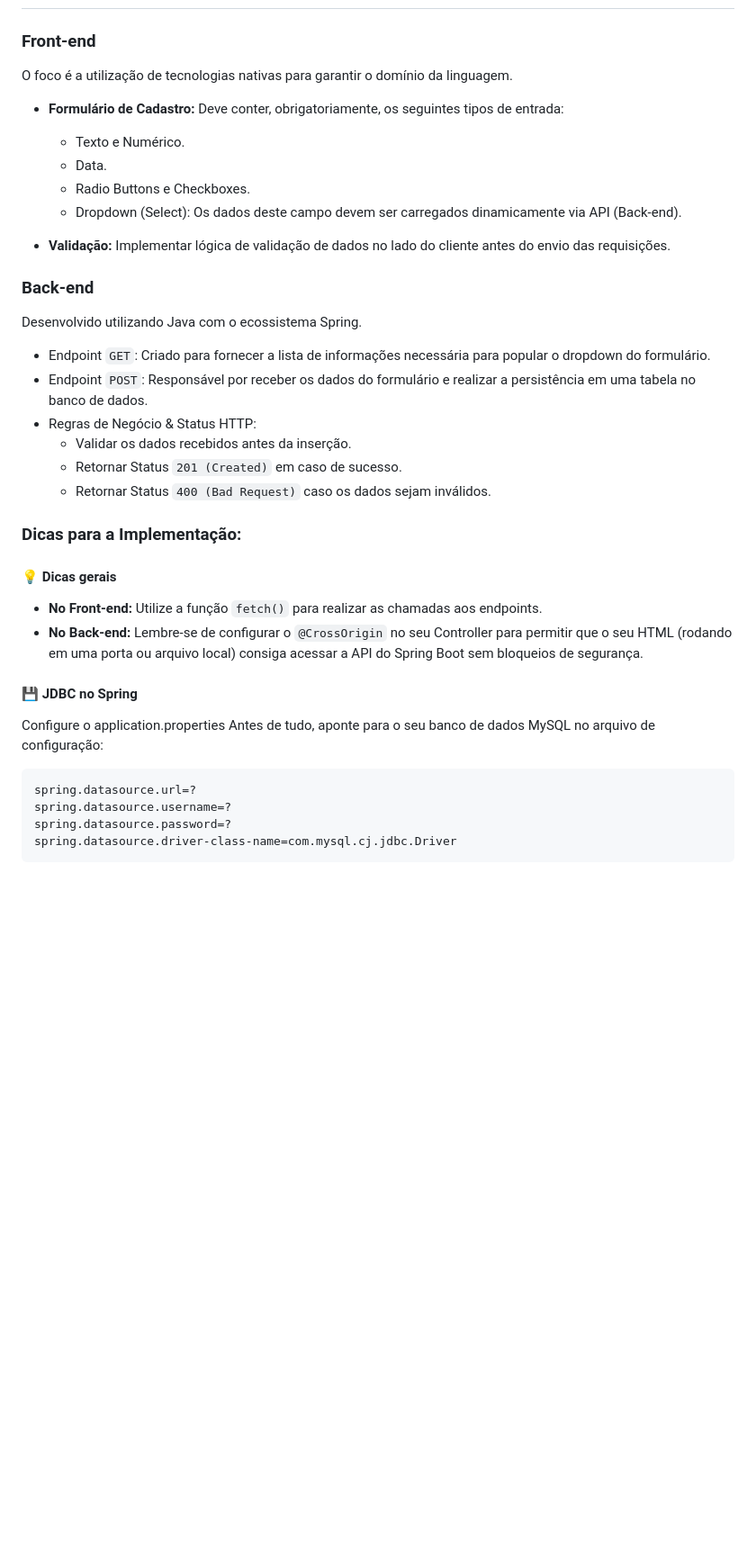
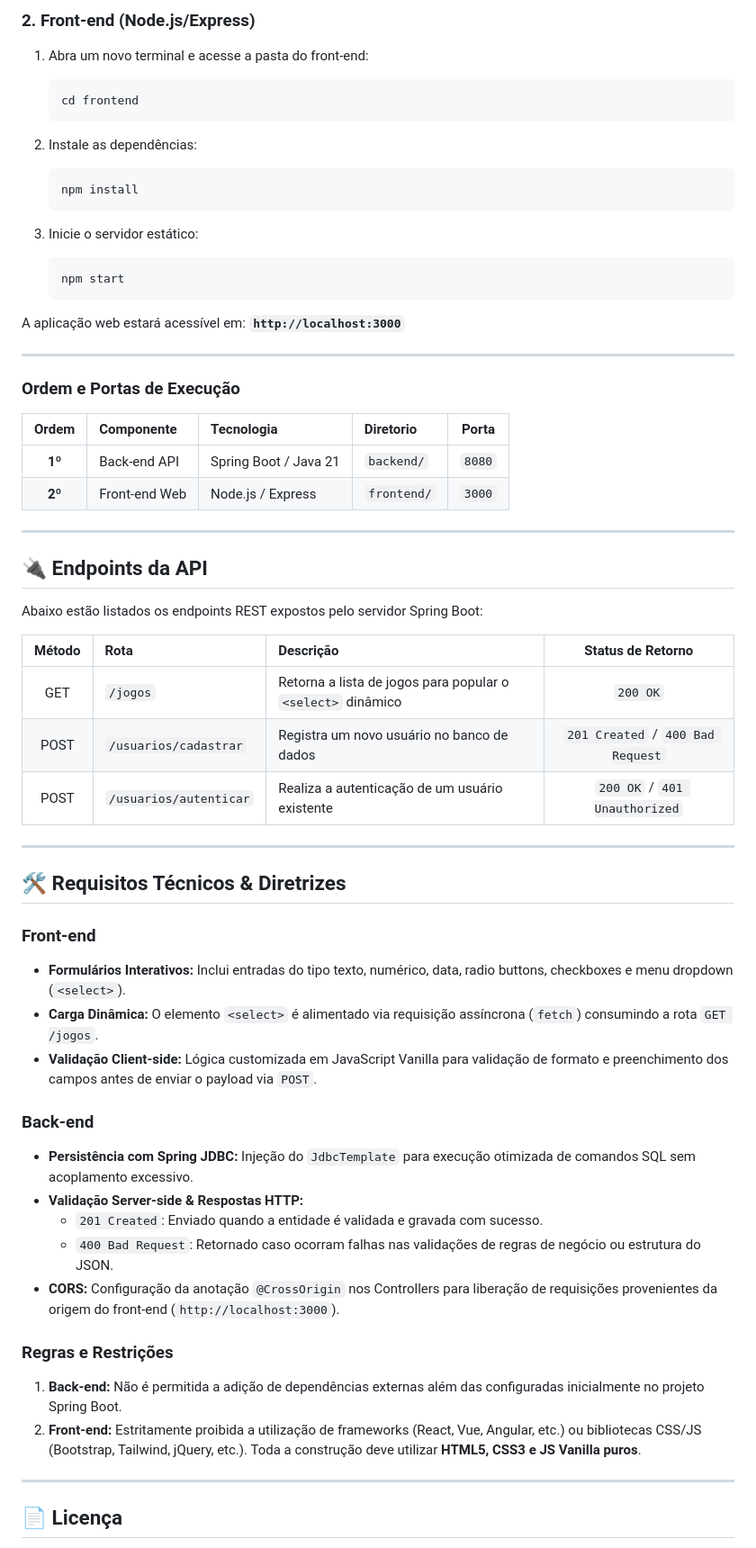
Before and after one commit to cesar-araujo-miguel/haze, a Markdown page: README.md, the part around one of its changes. Shown at 90% size. Rendered like a GitHub page; blank space fills up the shorter version.

````diff
--- a/README.md
+++ b/README.md
@@ -134,42 +144,64 @@ O tema deste projeto é livre, permitindo a continuidade ou adaptação da ideia
+### 2. Front-end (Node.js/Express)
+
+1. Abra um novo terminal e acesse a pasta do front-end:
+   ```bash
+   cd frontend
+   ```
+
+2. Instale as dependências:
+   ```bash
+   npm install
+   ```
+
+3. Inicie o servidor estático:
+   ```bash
+   npm start
+   ```
+
+A aplicação web estará acessível em: **`http://localhost:3000`**
+
+---
+
+### Ordem e Portas de Execução
+
+| Ordem | Componente | Tecnologia | Diretorio | Porta |
+| :---: | :--- | :--- | :--- | :---: |
+| **1º** | Back-end API | Spring Boot / Java 21 | `backend/` | `8080` |
+| **2º** | Front-end Web | Node.js / Express | `frontend/` | `3000` |
+
+---
+
+## 🔌 Endpoints da API
+
+Abaixo estão listados os endpoints REST expostos pelo servidor Spring Boot:
+
+| Método | Rota | Descrição | Status de Retorno |
+| :---: | :--- | :--- | :---: |
+| <span style="color:green; font-weight:bold;">GET</span> | `/jogos` | Retorna a lista de jogos para popular o `<select>` dinâmico | `200 OK` |
+| <span style="color:blue; font-weight:bold;">POST</span> | `/usuarios/cadastrar` | Registra um novo usuário no banco de dados | `201 Created` / `400 Bad Request` |
+| <span style="color:blue; font-weight:bold;">POST</span> | `/usuarios/autenticar` | Realiza a autenticação de um usuário existente | `200 OK` / `401 Unauthorized` |
+
+---
+
+## 🛠️ Requisitos Técnicos & Diretrizes
 
 ### Front-end
-O foco é a utilização de tecnologias nativas para garantir o domínio da linguagem.
-
-* **Formulário de Cadastro:** Deve conter, obrigatoriamente, os seguintes tipos de entrada:
-  * Texto e Numérico.
-  * Data.
-  * Radio Buttons e Checkboxes.
-  * Dropdown (Select): Os dados deste campo devem ser carregados dinamicamente via API (Back-end).
-
-* **Validação:** Implementar lógica de validação de dados no lado do cliente antes do envio das requisições.
+- **Formulários Interativos:** Inclui entradas do tipo texto, numérico, data, radio buttons, checkboxes e menu dropdown (`<select>`).
+- **Carga Dinâmica:** O elemento `<select>` é alimentado via requisição assíncrona (`fetch`) consumindo a rota `GET /jogos`.
+- **Validação Client-side:** Lógica customizada em JavaScript Vanilla para validação de formato e preenchimento dos campos antes de enviar o payload via `POST`.
 
 ### Back-end
-Desenvolvido utilizando Java com o ecossistema Spring.
+- **Persistência com Spring JDBC:** Injeção do `JdbcTemplate` para execução otimizada de comandos SQL sem acoplamento excessivo.
+- **Validação Server-side & Respostas HTTP:**
+  - `201 Created`: Enviado quando a entidade é validada e gravada com sucesso.
+  - `400 Bad Request`: Retornado caso ocorram falhas nas validações de regras de negócio ou estrutura do JSON.
+- **CORS:** Configuração da anotação `@CrossOrigin` nos Controllers para liberação de requisições provenientes da origem do front-end (`http://localhost:3000`).
 
-* Endpoint `GET`: Criado para fornecer a lista de informações necessária para popular o dropdown do formulário.
-* Endpoint `POST`: Responsável por receber os dados do formulário e realizar a persistência em uma tabela no banco de dados.
-* Regras de Negócio & Status HTTP:
-  * Validar os dados recebidos antes da inserção.
-  * Retornar Status `201 (Created)` em caso de sucesso.
-  * Retornar Status `400 (Bad Request)` caso os dados sejam inválidos.
+### Regras e Restrições
+1. **Back-end:** Não é permitida a adição de dependências externas além das configuradas inicialmente no projeto Spring Boot.
+2. **Front-end:** Estritamente proibida a utilização de frameworks (React, Vue, Angular, etc.) ou bibliotecas CSS/JS (Bootstrap, Tailwind, jQuery, etc.). Toda a construção deve utilizar **HTML5, CSS3 e JS Vanilla puros**.
 
+---
 
-### Dicas para a Implementação:
+## 📄 Licença
 
-#### 💡 Dicas gerais
-
-* **No Front-end:** Utilize a função `fetch()` para realizar as chamadas aos endpoints.
-* **No Back-end:** Lembre-se de configurar o `@CrossOrigin` no seu Controller para permitir que o seu HTML (rodando em uma porta ou arquivo local) consiga acessar a API do Spring Boot sem bloqueios de segurança.
-
-#### 💾 JDBC no Spring
-
-Configure o application.properties
-Antes de tudo, aponte para o seu banco de dados MySQL no arquivo de configuração:
-
-```
-spring.datasource.url=?
-spring.datasource.username=?
-spring.datasource.password=?
-spring.datasource.driver-class-name=com.mysql.cj.jdbc.Driver
-```
-
````
Also changed, not shown: other parts of README.md (+112 -123 lines).
